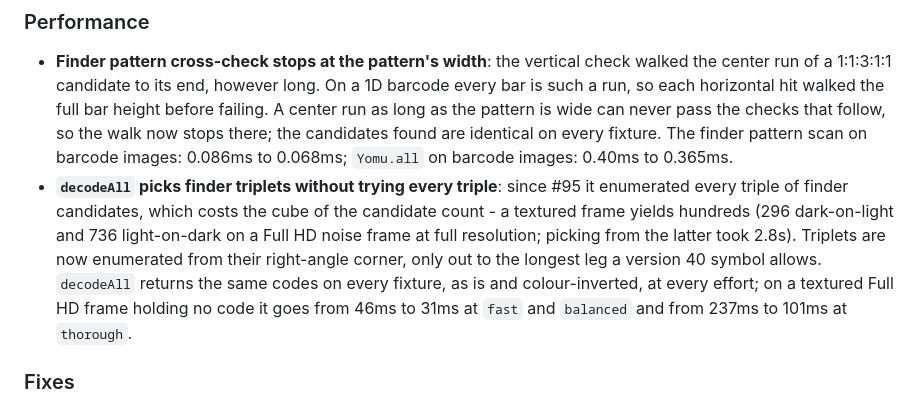
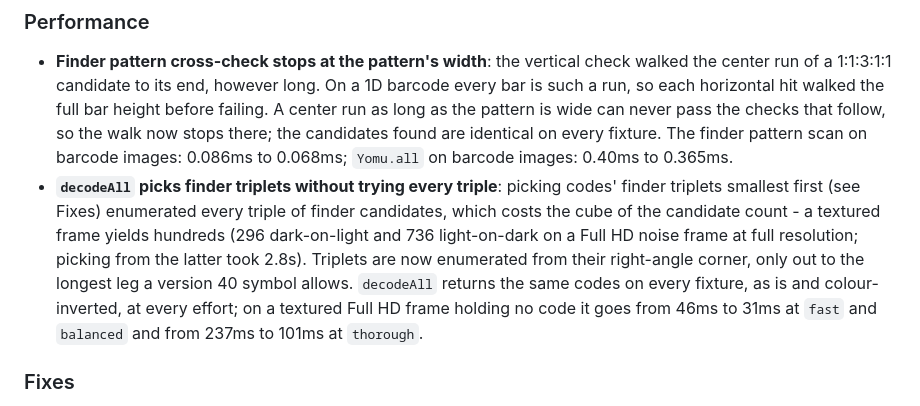
Before and after one commit to koji-1009/yomu, a Markdown page: CHANGELOG.md, the part around one of its changes. GitHub-like rendering.

```diff
--- a/CHANGELOG.md
+++ b/CHANGELOG.md
@@ -12,7 +12,7 @@
 ### Performance
 
 * **Finder pattern cross-check stops at the pattern's width**: the vertical check walked the center run of a 1:1:3:1:1 candidate to its end, however long. On a 1D barcode every bar is such a run, so each horizontal hit walked the full bar height before failing. A center run as long as the pattern is wide can never pass the checks that follow, so the walk now stops there; the candidates found are identical on every fixture. The finder pattern scan on barcode images: 0.086ms to 0.068ms; `Yomu.all` on barcode images: 0.40ms to 0.365ms.
-* **`decodeAll` picks finder triplets without trying every triple**: since #95 it enumerated every triple of finder candidates, which costs the cube of the candidate count - a textured frame yields hundreds (296 dark-on-light and 736 light-on-dark on a Full HD noise frame at full resolution; picking from the latter took 2.8s). Triplets are now enumerated from their right-angle corner, only out to the longest leg a version 40 symbol allows. `decodeAll` returns the same codes on every fixture, as is and colour-inverted, at every effort; on a textured Full HD frame holding no code it goes from 46ms to 31ms at `fast` and `balanced` and from 237ms to 101ms at `thorough`.
+* **`decodeAll` picks finder triplets without trying every triple**: picking codes' finder triplets smallest first (see Fixes) enumerated every triple of finder candidates, which costs the cube of the candidate count - a textured frame yields hundreds (296 dark-on-light and 736 light-on-dark on a Full HD noise frame at full resolution; picking from the latter took 2.8s). Triplets are now enumerated from their right-angle corner, only out to the longest leg a version 40 symbol allows. `decodeAll` returns the same codes on every fixture, as is and colour-inverted, at every effort; on a textured Full HD frame holding no code it goes from 46ms to 31ms at `fast` and `balanced` and from 237ms to 101ms at `thorough`.
 
 ### Fixes
 
```
Also changed, not shown: other parts of CHANGELOG.md (+3 -3 lines).
